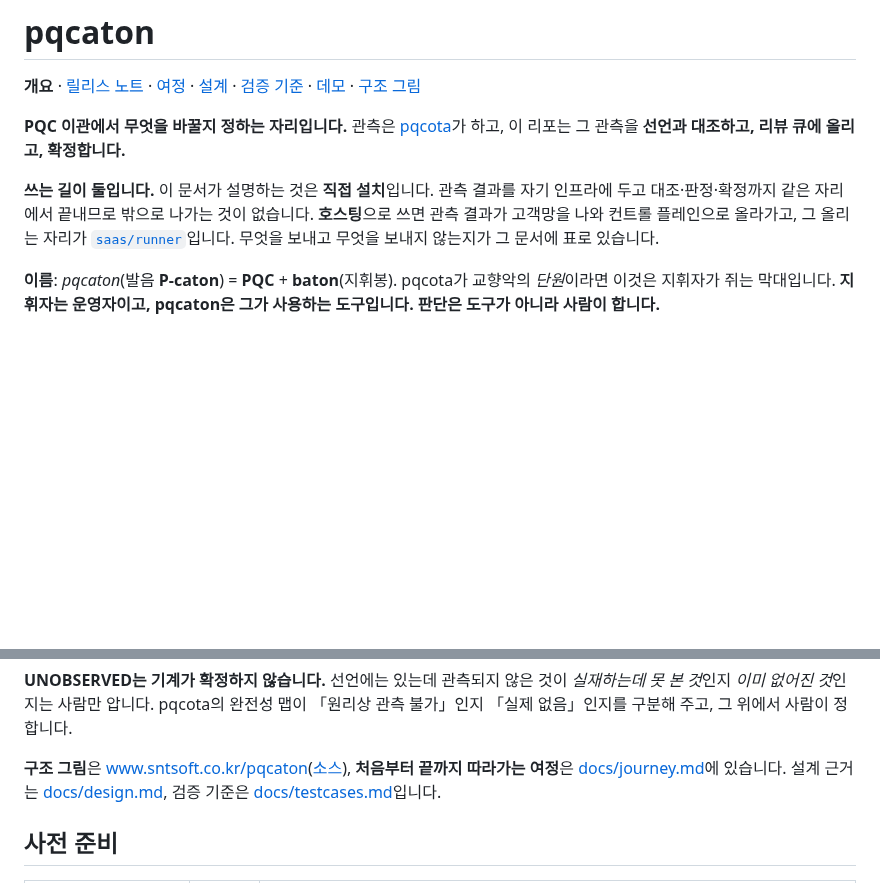
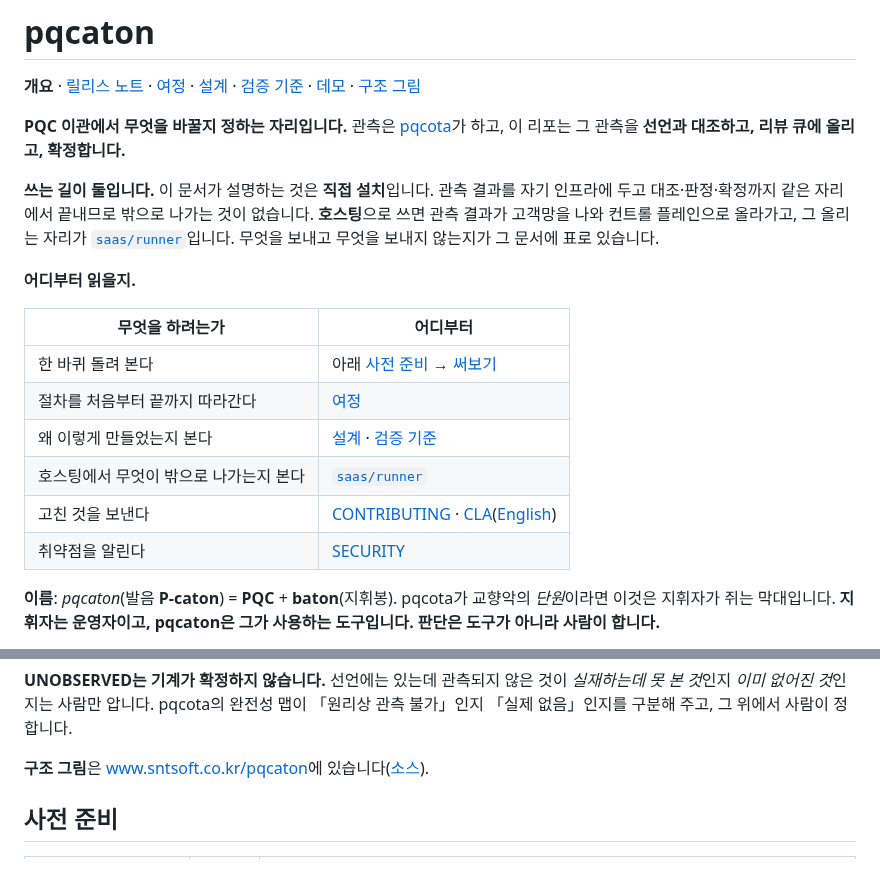
Before and after one commit to sntsoftgit/pqcaton, a Markdown page: README.md, 2 parts joined by grey strips. Rendered like a GitHub page; blank space fills up the shorter version.

Commit message:
README 상단에 독자 안내 표를 세운다 — 있던 안내가 66행에 묻혀 있었다
안내가 없었던 것이 아니라 보이지 않았다. 66행 본문 한가운데에 산문 한 문단으로 있어서
첫 화면에서 읽히지 않았다. 그 문장을 상단으로 올려 표로 세우고 원래 자리에서는 걷어냈다.

표가 이동 링크보다 하는 일이 하나 더 있다. **이동 링크에 없는 자리를 드러낸다.**
saas/runner · CONTRIBUTING · CLA(영문 포함) · SECURITY 는 이동 링크에 없어서, 그 문서가
필요한 독자는 지금까지 본문을 훑어야 찾았다.

문서를 쪼개거나 설계 근거를 뒤로 미루지 않았다. 이 리포의 주 독자는 고객 보안팀과 제휴
심사라 모듈 표와 설계 근거가 앞에 있는 것이 부담이 아니라 근거다. 고친 것은 경로가
보이지 않던 자리 하나다.

```diff
--- a/README.md
+++ b/README.md
@@ -10,6 +10,17 @@
 **호스팅**으로 쓰면 관측 결과가 고객망을 나와 컨트롤 플레인으로 올라가고, 그 올리는 자리가
 [`saas/runner`](saas/runner/README.md)입니다. 무엇을 보내고 무엇을 보내지 않는지가 그
 문서에 표로 있습니다.
+
+**어디부터 읽을지.**
+
+| 무엇을 하려는가 | 어디부터 |
+|---|---|
+| 한 바퀴 돌려 본다 | 아래 [사전 준비](#사전-준비) → [써보기](#써보기) |
+| 절차를 처음부터 끝까지 따라간다 | [여정](docs/journey.md) |
+| 왜 이렇게 만들었는지 본다 | [설계](docs/design.md) · [검증 기준](docs/testcases.md) |
+| 호스팅에서 무엇이 밖으로 나가는지 본다 | [`saas/runner`](saas/runner/README.md) |
+| 고친 것을 보낸다 | [CONTRIBUTING](CONTRIBUTING.md) · [CLA](CLA.md)([English](CLA.en.md)) |
+| 취약점을 알린다 | [SECURITY](SECURITY.md) |
 
 **이름**: *pqcaton*(발음 **P-caton**) = **PQC** + **baton**(지휘봉). pqcota가 교향악의 *단원*이라면
 이것은 지휘자가 쥐는 막대입니다. **지휘자는 운영자이고, pqcaton은 그가 사용하는 도구입니다.
@@ -63,9 +74,7 @@ pqcota                          pqcaton
 본 것*인지 *이미 없어진 것*인지는 사람만 압니다. pqcota의 완전성 맵이 「원리상 관측 불가」인지
 「실제 없음」인지를 구분해 주고, 그 위에서 사람이 정합니다.
 
-**구조 그림**은 [www.sntsoft.co.kr/pqcaton](https://www.sntsoft.co.kr/pqcaton/)([소스](site/index.html)), **처음부터 끝까지 따라가는 여정**은
-[docs/journey.md](docs/journey.md)에 있습니다. 설계 근거는 [docs/design.md](docs/design.md),
-검증 기준은 [docs/testcases.md](docs/testcases.md)입니다.
+**구조 그림**은 [www.sntsoft.co.kr/pqcaton](https://www.sntsoft.co.kr/pqcaton/)에 있습니다([소스](site/index.html)).
 
 ## 사전 준비
 
```
